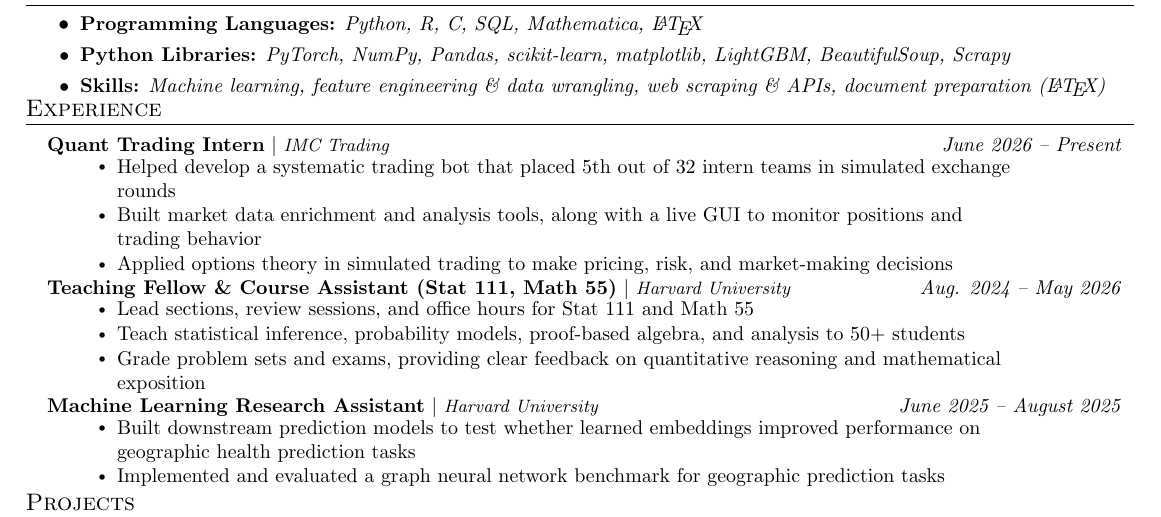
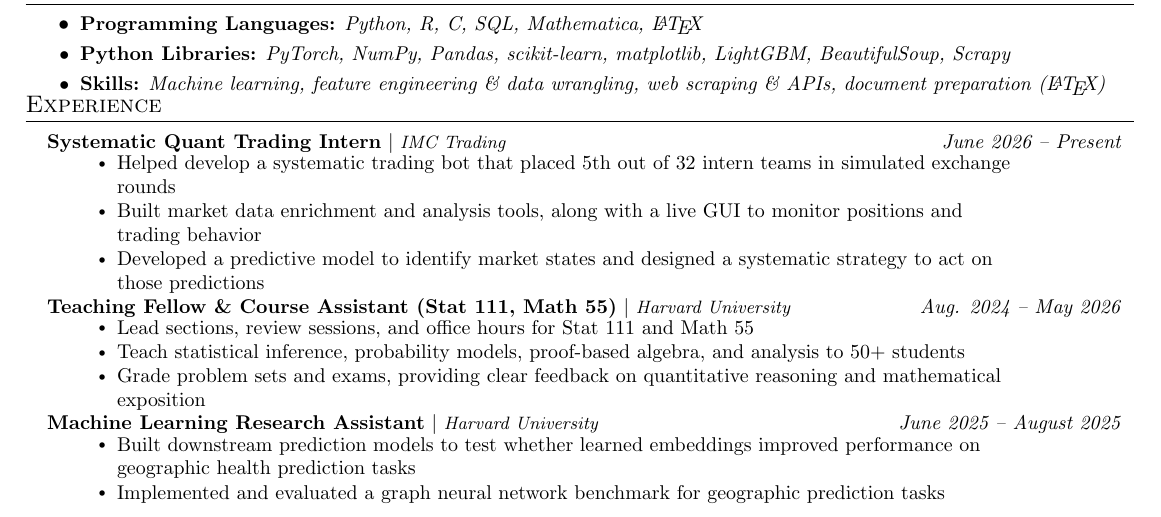
Before and after one commit to chamlin28/chamlin_personal, a LaTeX document (sr_yr_quant.tex): part of the page, cut so that both start at the same text. Compiled offline with pdfLaTeX.

Commit message:
resume updates

```diff
--- a/sr_yr_quant.tex
+++ b/sr_yr_quant.tex
@@ -189,12 +189,12 @@
   \resumeSubHeadingListStart
         \vspace{4pt}
         \resumeProjectHeading
-          {\textbf{Quant Trading Intern} $|$ \footnotesize\emph{IMC Trading}}{\small{\textit{June 2026 -- Present}}}
+          {\textbf{Systematic Quant Trading Intern} $|$ \footnotesize\emph{IMC Trading}}{\small{\textit{June 2026 -- Present}}}
           \begin{addmargin}[1em]{5em}
           \resumeItemListStart
             \resumeItem{Helped develop a systematic trading bot that placed 5th out of 32 intern teams in simulated exchange rounds}
             \resumeItem{Built market data enrichment and analysis tools, along with a live GUI to monitor positions and trading behavior}
-            \resumeItem{Applied options theory in simulated trading to make pricing, risk, and market-making decisions}
+            \resumeItem{Developed a predictive model to identify market states and designed a systematic strategy to act on those predictions}
           \resumeItemListEnd
           \end{addmargin}
     \vspace{4pt}
```
Also changed, not shown: sr_yr_quant.pdf.
